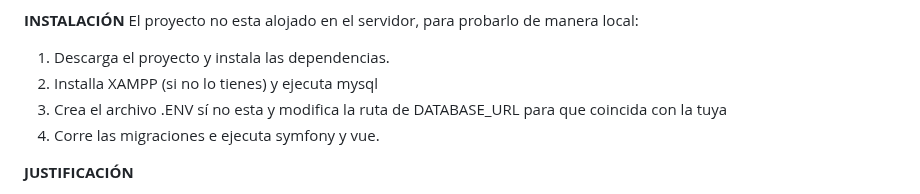
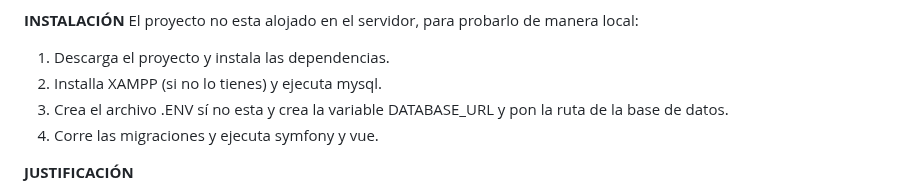
Before and after one commit to angelporlan/RestoManage, a Markdown page: README.md, the part around the change. Drawn GitHub-style.

```diff
--- a/README.md
+++ b/README.md
@@ -8,9 +8,9 @@ Este proyecto consiste en el desarrollo de una aplicación web para la gestión
 El proyecto no esta alojado en el servidor, para probarlo de manera local:
 
 1) Descarga el proyecto y instala las dependencias.
-2) Installa XAMPP (si no lo tienes) y ejecuta mysql
-3) Crea el archivo .ENV sí no esta y modifica la ruta de DATABASE_URL para que coincida con la tuya
-4) Corre las migraciones e ejecuta symfony y vue.
+2) Installa XAMPP (si no lo tienes) y ejecuta mysql.
+3) Crea el archivo .ENV sí no esta y crea la variable DATABASE_URL y pon la ruta de la base de datos.
+4) Corre las migraciones y ejecuta symfony y vue.
 
 **JUSTIFICACIÓN**
 
```
